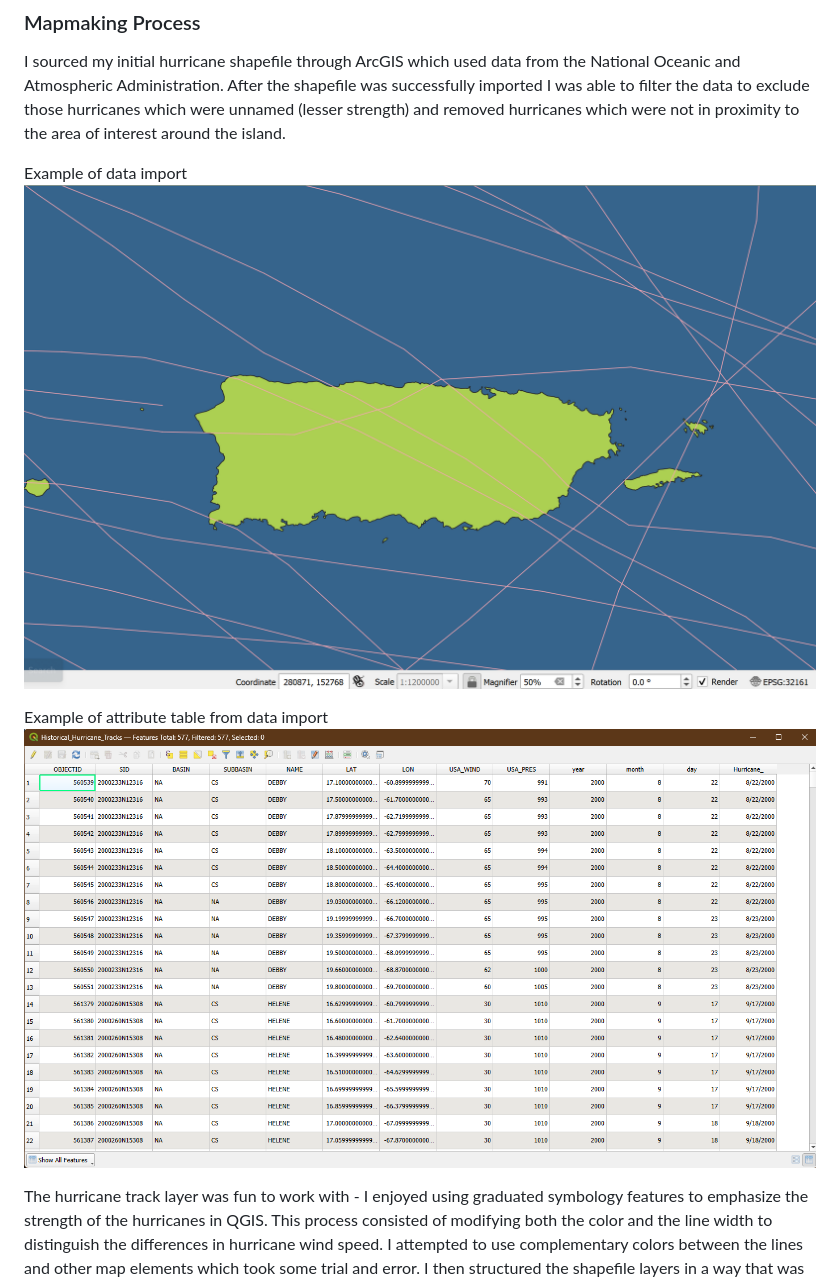
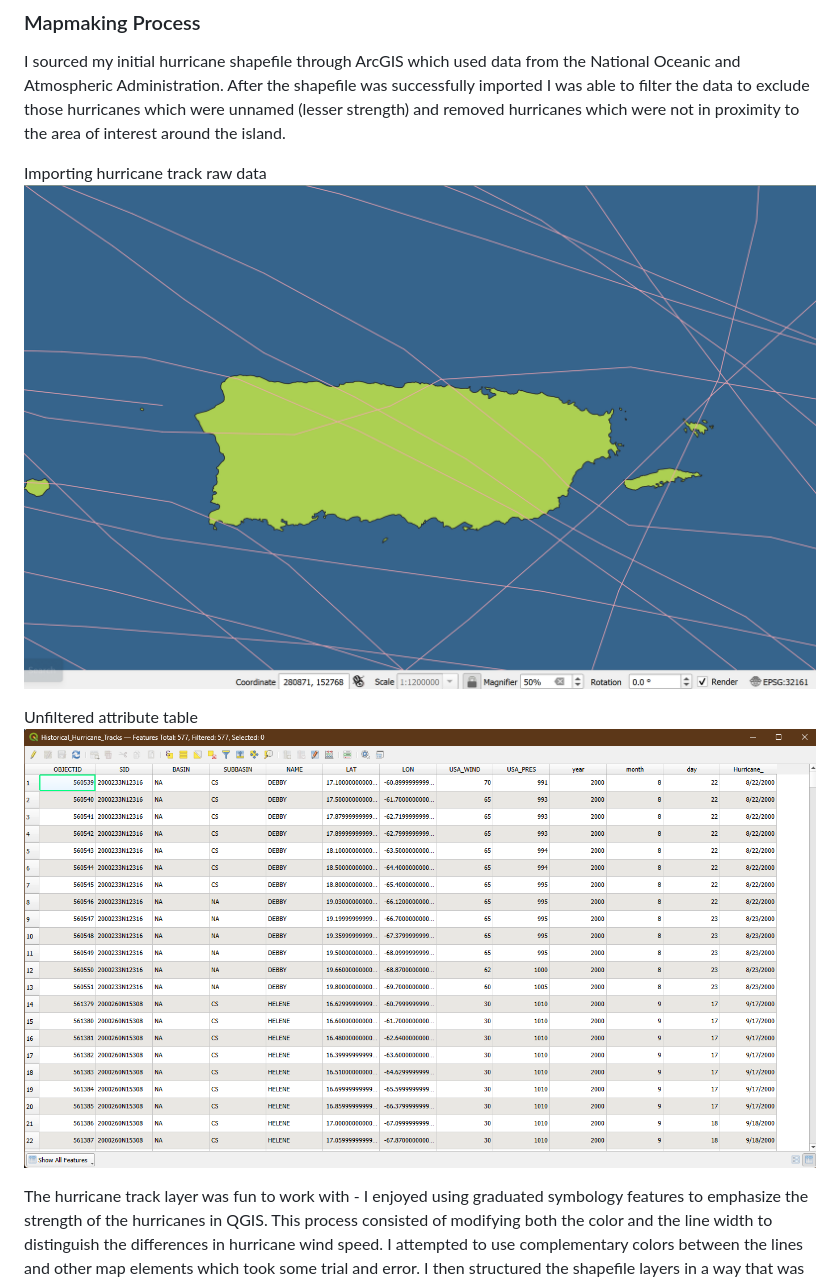
Before and after one commit to tlme234/PR_Hurricanes, a Markdown page: README.md, the part around the change. GitHub-like rendering.

Commit message:
revised wording

```diff
--- a/README.md
+++ b/README.md
@@ -18,9 +18,9 @@ Climate change is exacerbating severe weather across the globe and hurricanes ar
 ### Mapmaking Process
 I sourced my initial hurricane shapefile through ArcGIS which used data from the National Oceanic and Atmospheric Administration.  After the shapefile was successfully imported I was able to filter the data to exclude those hurricanes which were unnamed (lesser strength) and removed hurricanes which were not in proximity to the area of interest around the island.
 
-Example of data import ![Importing hurricane track raw data](graphics/map_in_progress.png)
+Importing hurricane track raw data ![Importing hurricane track raw data](graphics/map_in_progress.png)
 
-Example of attribute table from data import ![Unfiltered attribute table](graphics/hurricane_tracks_attributes.png)
+Unfiltered attribute table ![Unfiltered attribute table](graphics/hurricane_tracks_attributes.png)
 
 The hurricane track layer was fun to work with - I enjoyed using graduated symbology features to emphasize the strength of the hurricanes in QGIS. This process consisted of modifying both the color and the line width to distinguish the differences in hurricane wind speed. I attempted to use complementary colors between the lines and other map elements which took some trial and error. I then structured the shapefile layers in a way that was coherent and allowed the elements to be presented clearly without obstructing one another. Once the map graphic was finished, I entered into the layout where I finalized the arrangment of the map frame and the various attributes to utilize the full canvas. After more trial and error I decided to add a background mask to the text blocks to make them appear more legible against the background and separated the legend into it's two seperate categories: one for the hurricane tracks and one for the urban and nature centers.
 
```
